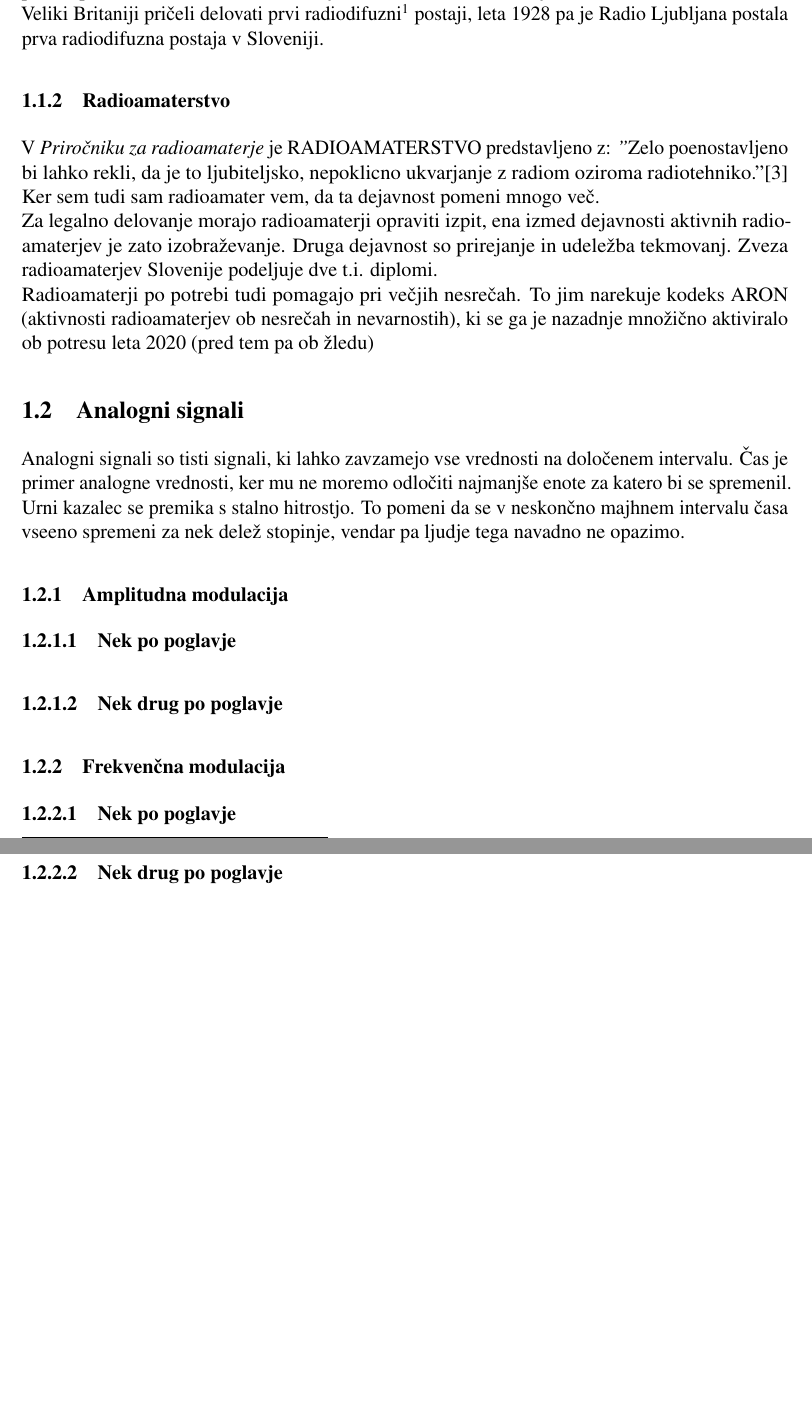
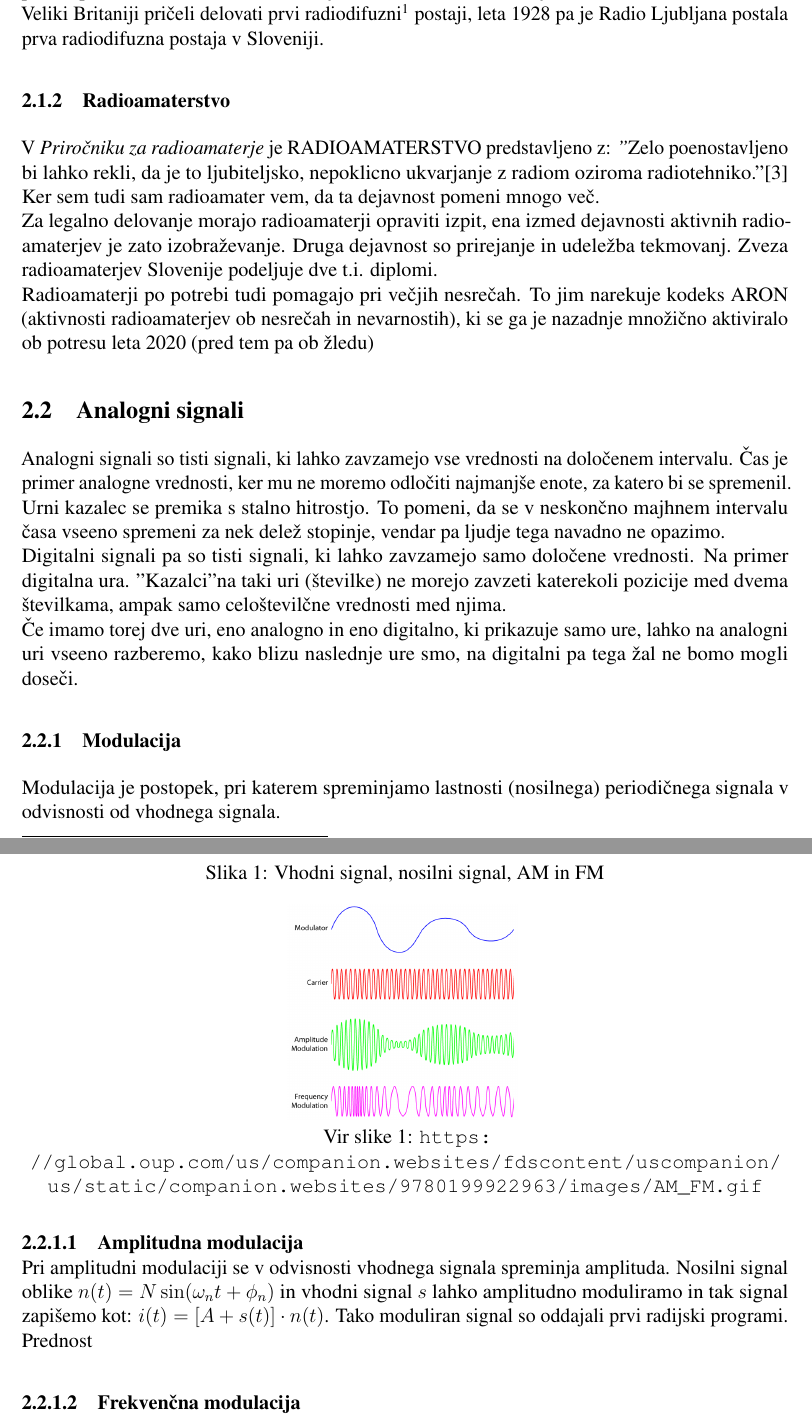
Before and after one commit to insightfulbriyan/Komunkacijska-vezja-in-naprave, a LaTeX document (Komunikacijska vezja in naprave.tex): two parts of pages 6 and 7 of 12 before the commit and two parts of pages 7 and 8 of 13 after it, joined at a grey line, cut so that both start at the same text, the shorter picture padded with empty space. Compiled offline with pdfLaTeX.

Commit message:
četrtek je že dečki

```diff
--- a/Komunikacijska vezja in naprave.tex
+++ b/Komunikacijska vezja in naprave.tex
@@ -43,6 +48,7 @@
 
 \newdateformat{MMYYYYdate}{\monthname[\THEMONTH] \THEYEAR}
 
+\title{Komunikacijska vezja in naprave}
 \author{Jaka Kovač, G 3. b}
 
 \begin{document}
@@ -93,24 +101,72 @@
 \section{Analogna komunikacija}
     \subsection{Začetki radia (in radioamaterstva)}
         \subsubsection{Zgodovina radia}
-            Prav vsi poznamo radio. To je tista majhna naprava v avtu, ki voznikom (in potnikom) olajša čas, ki so ga prisiljeni preživeti za volanom.
-            Veliko ljudi pa se ne zaveda, da je radio mnogo več. Slovar slovenskega knjižnega jezika s prvim pomenom definira radio kot \textit{naprava za oddajanje in sprejemanje električnih impulzov, signalov po radijskih valovih}. \cite{SSKJ-radio}\\
-            Leta 1895 \cite{ppt} je potekal prvi prenos sporočila s pomočjo radijskih valov, osem let kasneje pa prva uspešna (enosmerna) komunikacija iz ZDA v Združeno kraljestvo.
-            Leta 1920 sta v ZDA in Veliki Britaniji pričeli delovati prvi radiodifuzni\footnote{radiodifuzija – oddajanje radijskih signalov namenjenih poslušanju} postaji, leta 1928 pa je Radio Ljubljana postala prva radiodifuzna postaja v Sloveniji.
+            Prav vsi poznamo radio. To je tista majhna naprava v avtu, ki
+            voznikom (in potnikom) olajša čas, ki so ga prisiljeni preživeti za
+            volanom. Veliko ljudi pa se ne zaveda, da je radio mnogo več. Slovar
+            slovenskega knjižnega jezika s prvim pomenom definira radio
+            kot \textit{naprava za oddajanje in sprejemanje električnih
+            impulzov, signalov po radijskih valovih}. \cite{SSKJ-radio}\\
+            Leta 1895 \cite{ppt} je potekal prvi prenos sporočila s pomočjo
+            radijskih valov, osem let kasneje pa prva uspešna (enosmerna)
+            komunikacija iz ZDA v Združeno kraljestvo. Leta 1920 sta v ZDA in
+            Veliki Britaniji pričeli delovati prvi radiodifuzni\footnote{
+            radiodifuzija – oddajanje radijskih signalov namenjenih poslušanju}
+            postaji, leta 1928 pa je Radio Ljubljana postala prva radiodifuzna
+            postaja v Sloveniji.
         \subsubsection{Radioamaterstvo}
-            V \textit{Priročniku za radioamaterje} je RADIOAMATERSTVO predstavljeno z: \textit{"}Zelo poenostavljeno bi lahko rekli, da je to ljubiteljsko, nepoklicno ukvarjanje z radiom oziroma radiotehniko." \cite{HAM-prirocnik}
-            Ker sem tudi sam radioamater vem, da ta dejavnost pomeni mnogo več. \\
-            Za legalno delovanje morajo radioamaterji opraviti izpit, ena izmed dejavnosti aktivnih radioamaterjev je zato izobraževanje.
-            Druga dejavnost so prirejanje in udeležba tekmovanj. Zveza radioamaterjev Slovenije podeljuje dve t.i. diplomi.\\
-            Radioamaterji po potrebi tudi pomagajo pri večjih nesrečah. To jim narekuje kodeks ARON (aktivnosti radioamaterjev ob nesrečah in nevarnostih), ki se ga je nazadnje množično aktiviralo ob potresu leta 2020 (pred tem pa ob žledu)
+            V \textit{Priročniku za radioamaterje} je RADIOAMATERSTVO
+            predstavljeno z: \textit{"}Zelo poenostavljeno bi lahko rekli, da je
+            to ljubiteljsko, nepoklicno ukvarjanje z radiom oziroma
+            radiotehniko." \cite{HAM-prirocnik} Ker sem tudi sam radioamater
+            vem, da ta dejavnost pomeni mnogo več. \\
+            Za legalno delovanje morajo radioamaterji opraviti izpit, ena izmed
+            dejavnosti aktivnih radioamaterjev je zato izobraževanje. Druga
+            dejavnost so prirejanje in udeležba tekmovanj. Zveza radioamaterjev
+            Slovenije podeljuje dve t.i. diplomi.\\
+            Radioamaterji po potrebi tudi pomagajo pri večjih nesrečah. To jim
+            narekuje kodeks ARON (aktivnosti radioamaterjev ob nesrečah in
+            nevarnostih), ki se ga je nazadnje množično aktiviralo ob potresu
+            leta 2020 (pred tem pa ob žledu)
     \subsection{Analogni signali}
-            Analogni signali so tisti signali, ki lahko zavzamejo vse vrednosti na določenem intervalu. Čas je primer analogne vrednosti, ker mu ne moremo odločiti najmanjše enote za katero bi se spremenil. Urni kazalec se premika s stalno hitrostjo. To pomeni da se v neskončno majhnem intervalu časa vseeno spremeni za nek delež stopinje, vendar pa ljudje tega navadno ne opazimo.
-        \subsubsection{Amplitudna modulacija}
-            \paragraph{Nek po poglavje}
-            \paragraph{Nek drug po poglavje}
-        \subsubsection{Frekvenčna modulacija}
-            \paragraph{Nek po poglavje}
-            \paragraph{Nek drug po poglavje}
+            Analogni signali so tisti signali, ki lahko zavzamejo vse vrednosti
+            na določenem intervalu. Čas je primer analogne vrednosti, ker mu ne
+            moremo odločiti najmanjše enote, za katero bi se spremenil. Urni
+            kazalec se premika s stalno hitrostjo. To pomeni, da se v neskončno
+            majhnem intervalu časa vseeno spremeni za nek delež stopinje, vendar
+            pa ljudje tega navadno ne opazimo.\\
+            Digitalni signali pa so tisti signali, ki lahko zavzamejo samo
+            določene vrednosti. Na primer digitalna ura. "Kazalci" na taki uri
+            (številke) ne morejo zavzeti katerekoli pozicije med dvema
+            številkama, ampak samo celoštevilčne vrednosti med njima.\\
+            Če imamo torej dve uri, eno analogno in eno digitalno, ki prikazuje
+            samo ure, lahko na analogni uri vseeno razberemo, kako blizu
+            naslednje ure smo, na digitalni pa tega žal ne bomo mogli doseči.
+        \subsubsection{Modulacija}
+            Modulacija je postopek, pri katerem spreminjamo lastnosti
+            (nosilnega) periodičnega signala v odvisnosti od vhodnega signala.
+
+            \begin{figure}
+                \centering
+                \caption{Vhodni signal, nosilni signal, AM in FM}
+                \includegraphics[width=0.3\linewidth]{slike/anfm.png}
+                \label{fig:Vhodni signal, nosilni signal, AM in FM}
+                \\
+                Vir slike 1: \url{https://global.oup.com/us/companion.websites/
+                fdscontent/uscompanion/us/static/companion.websites/
+                9780199922963/images/AM_FM.gif}
+            \end{figure}
+
+            \paragraph{Amplitudna modulacija} \mbox{}\\
+                Pri amplitudni modulaciji se v odvisnosti vhodnega signala
+                spreminja amplituda.
+                Nosilni signal oblike $n(t) = N\sin(\omega_{n} t + \phi_{n})$ in
+                vhodni signal $s$ lahko amplitudno moduliramo in tak signal
+                zapišemo kot: $i(t) = [A + s(t)]\cdot n(t)$. Tako moduliran
+                signal so oddajali prvi radijski programi.\\
+                Prednost
+            \paragraph{Frekvenčna modulacija} \mbox{}\\
+
 
     \newpage
     \subsection{Fourierova transformacija}
```
Also changed, not shown: viri.bib (+9 -1 lines), Komunikacijska vezja in naprave.pdf, slike/anfm.png (added), Komunikacijska vezja in naprave.tex (41 more changed lines).
